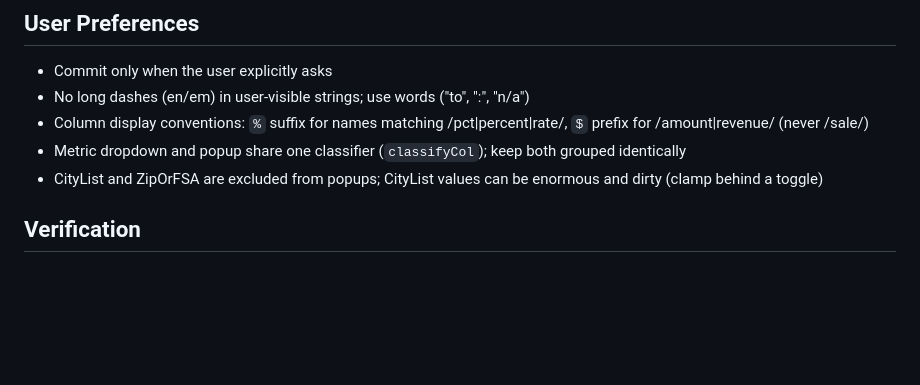
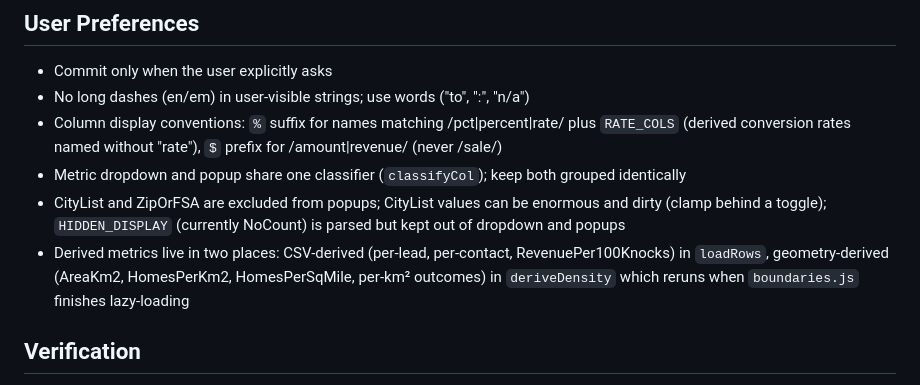
Before and after one commit to CalebMcNevin/KnockMap, a Markdown page: AGENTS.md, the part around the change. Rendered like a GitHub page; blank space fills up the shorter version.

Commit message:
DOX: record display conventions (RATE_COLS, HIDDEN_DISPLAY) and derived-metric locations

```diff
--- a/AGENTS.md
+++ b/AGENTS.md
@@ -92,9 +92,10 @@ Default section order:
 
 - Commit only when the user explicitly asks
 - No long dashes (en/em) in user-visible strings; use words ("to", ":", "n/a")
-- Column display conventions: `%` suffix for names matching /pct|percent|rate/, `$` prefix for /amount|revenue/ (never /sale/)
+- Column display conventions: `%` suffix for names matching /pct|percent|rate/ plus `RATE_COLS` (derived conversion rates named without "rate"), `$` prefix for /amount|revenue/ (never /sale/)
 - Metric dropdown and popup share one classifier (`classifyCol`); keep both grouped identically
-- CityList and ZipOrFSA are excluded from popups; CityList values can be enormous and dirty (clamp behind a toggle)
+- CityList and ZipOrFSA are excluded from popups; CityList values can be enormous and dirty (clamp behind a toggle); `HIDDEN_DISPLAY` (currently NoCount) is parsed but kept out of dropdown and popups
+- Derived metrics live in two places: CSV-derived (per-lead, per-contact, RevenuePer100Knocks) in `loadRows`, geometry-derived (AreaKm2, HomesPerKm2, HomesPerSqMile, per-km² outcomes) in `deriveDensity` which reruns when `boundaries.js` finishes lazy-loading
 
 ## Verification
 
```
